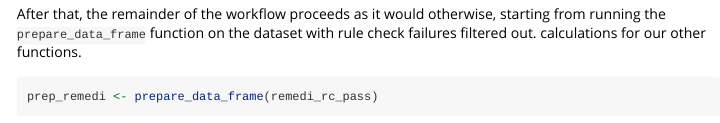
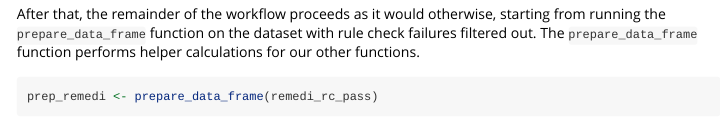
Before and after one commit to davideh-vt/delaydiscount, an R Markdown document (vignettes/rule-check.Rmd): the page in a window 1100 px wide, from 700 px down. Rendered offline with R 4.5, knitr and Pandoc, with nearby package versions; some code elsewhere in the file could not run offline; common packages that the code uses without loading them are loaded.

Commit message:
fix incomplete line typo in rule check vignette

````diff
--- a/vignettes/rule-check.Rmd
+++ b/vignettes/rule-check.Rmd
@@ -37,7 +37,7 @@ remedi_rc_pass <- dplyr::filter(remedi_with_rc,
                                 C1 == TRUE, C2 == TRUE)
 ```
 
-After that, the remainder of the workflow proceeds as it would otherwise, starting from running the `prepare_data_frame` function on the dataset with rule check failures filtered out.
+After that, the remainder of the workflow proceeds as it would otherwise, starting from running the `prepare_data_frame` function on the dataset with rule check failures filtered out. The `prepare_data_frame` function performs helper
 calculations for our other functions.
 
 ```{r}
````
